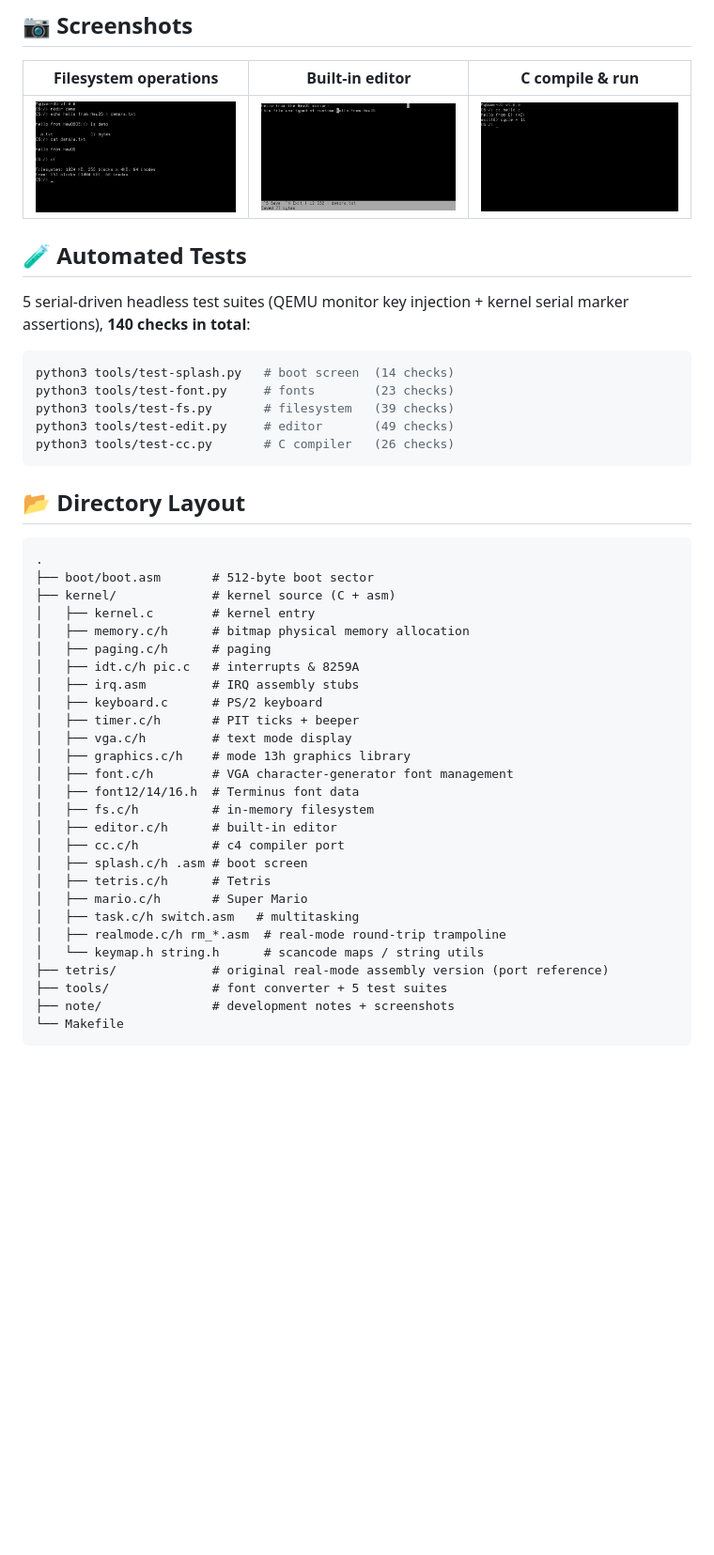
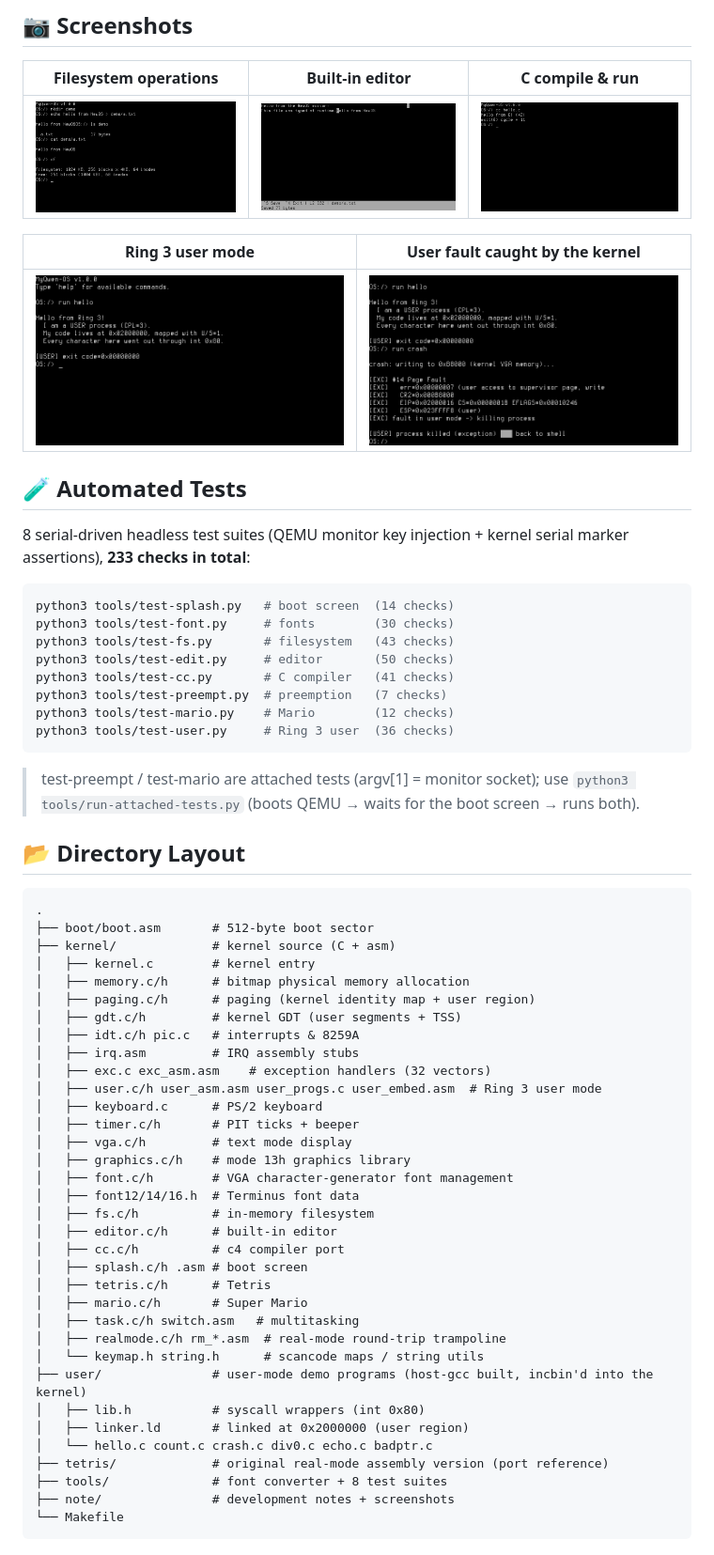
Before and after one commit to Moyeswood/os-from-scratch, a Markdown page: README.en.md, the part around one of its changes. Shown at 94% size. Rendered like a GitHub page; pictures changed too: note/ring3-crash.png (added), note/ring3-hello.png (added); blank space fills up the shorter version.

````diff
--- a/README.en.md
+++ b/README.en.md
@@ -139,17 +146,27 @@ printf("read %d: %s\n", n, buf); return 0; }
 |---|---|---|
 | <img src="note/shell-fs.png" width="240" alt="filesystem ops"/> | <img src="note/editor.png" width="240" alt="editor"/> | <img src="note/cc-demo.png" width="240" alt="cc"/> |
 
+| Ring 3 user mode | User fault caught by the kernel |
+|---|---|
+| <img src="note/ring3-hello.png" width="360" alt="ring 3 user mode"/> | <img src="note/ring3-crash.png" width="360" alt="page fault"/> |
+
 ## 🧪 Automated Tests
 
-5 serial-driven headless test suites (QEMU monitor key injection + kernel serial marker assertions), **140 checks in total**:
+8 serial-driven headless test suites (QEMU monitor key injection + kernel serial marker assertions), **233 checks in total**:
 
 ```bash
 python3 tools/test-splash.py   # boot screen  (14 checks)
-python3 tools/test-font.py     # fonts        (23 checks)
-python3 tools/test-fs.py       # filesystem   (39 checks)
-python3 tools/test-edit.py     # editor       (49 checks)
-python3 tools/test-cc.py       # C compiler   (26 checks)
+python3 tools/test-font.py     # fonts        (30 checks)
+python3 tools/test-fs.py       # filesystem   (43 checks)
+python3 tools/test-edit.py     # editor       (50 checks)
+python3 tools/test-cc.py       # C compiler   (41 checks)
+python3 tools/test-preempt.py  # preemption   (7 checks)
+python3 tools/test-mario.py    # Mario        (12 checks)
+python3 tools/test-user.py     # Ring 3 user  (36 checks)
 ```
+
+> test-preempt / test-mario are attached tests (argv[1] = monitor socket);
+> use `python3 tools/run-attached-tests.py` (boots QEMU → waits for the boot screen → runs both).
 
 ## 📂 Directory Layout
 
@@ -159,9 +176,12 @@ python3 tools/test-cc.py       # C compiler   (26 checks)
 ├── kernel/             # kernel source (C + asm)
 │   ├── kernel.c        # kernel entry
 │   ├── memory.c/h      # bitmap physical memory allocation
-│   ├── paging.c/h      # paging
+│   ├── paging.c/h      # paging (kernel identity map + user region)
+│   ├── gdt.c/h         # kernel GDT (user segments + TSS)
 │   ├── idt.c/h pic.c   # interrupts & 8259A
 │   ├── irq.asm         # IRQ assembly stubs
+│   ├── exc.c exc_asm.asm    # exception handlers (32 vectors)
+│   ├── user.c/h user_asm.asm user_progs.c user_embed.asm  # Ring 3 user mode
 │   ├── keyboard.c      # PS/2 keyboard
 │   ├── timer.c/h       # PIT ticks + beeper
 │   ├── vga.c/h         # text mode display
@@ -177,8 +197,12 @@ python3 tools/test-cc.py       # C compiler   (26 checks)
 │   ├── task.c/h switch.asm   # multitasking
 │   ├── realmode.c/h rm_*.asm  # real-mode round-trip trampoline
 │   └── keymap.h string.h      # scancode maps / string utils
+├── user/               # user-mode demo programs (host-gcc built, incbin'd into the kernel)
+│   ├── lib.h           # syscall wrappers (int 0x80)
+│   ├── linker.ld       # linked at 0x2000000 (user region)
+│   └── hello.c count.c crash.c div0.c echo.c badptr.c
 ├── tetris/             # original real-mode assembly version (port reference)
-├── tools/              # font converter + 5 test suites
+├── tools/              # font converter + 8 test suites
 ├── note/               # development notes + screenshots
 └── Makefile
 ```
````
Also changed, not shown: other parts of README.en.md (+14 -6 lines), README.md (+38 -13 lines), note/用户态开发记录.md (added, +105 -0 lines).
